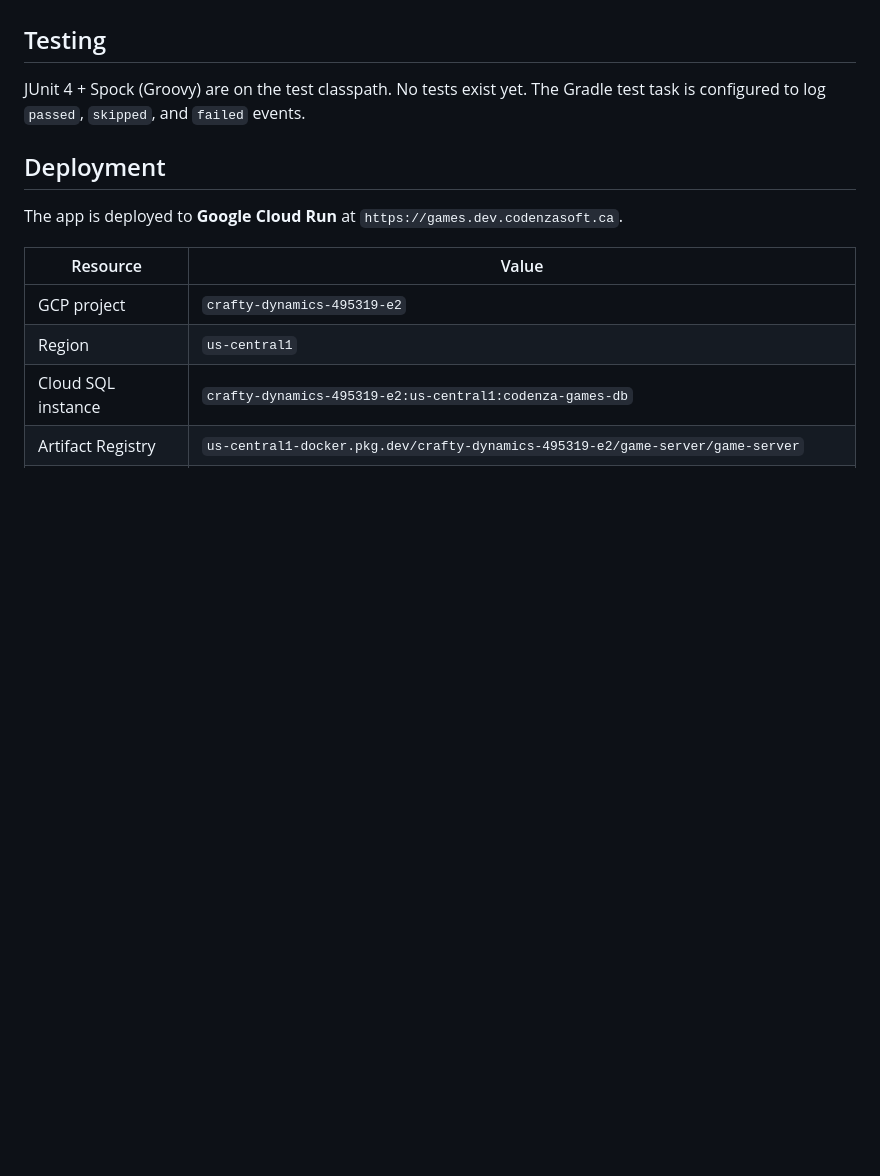
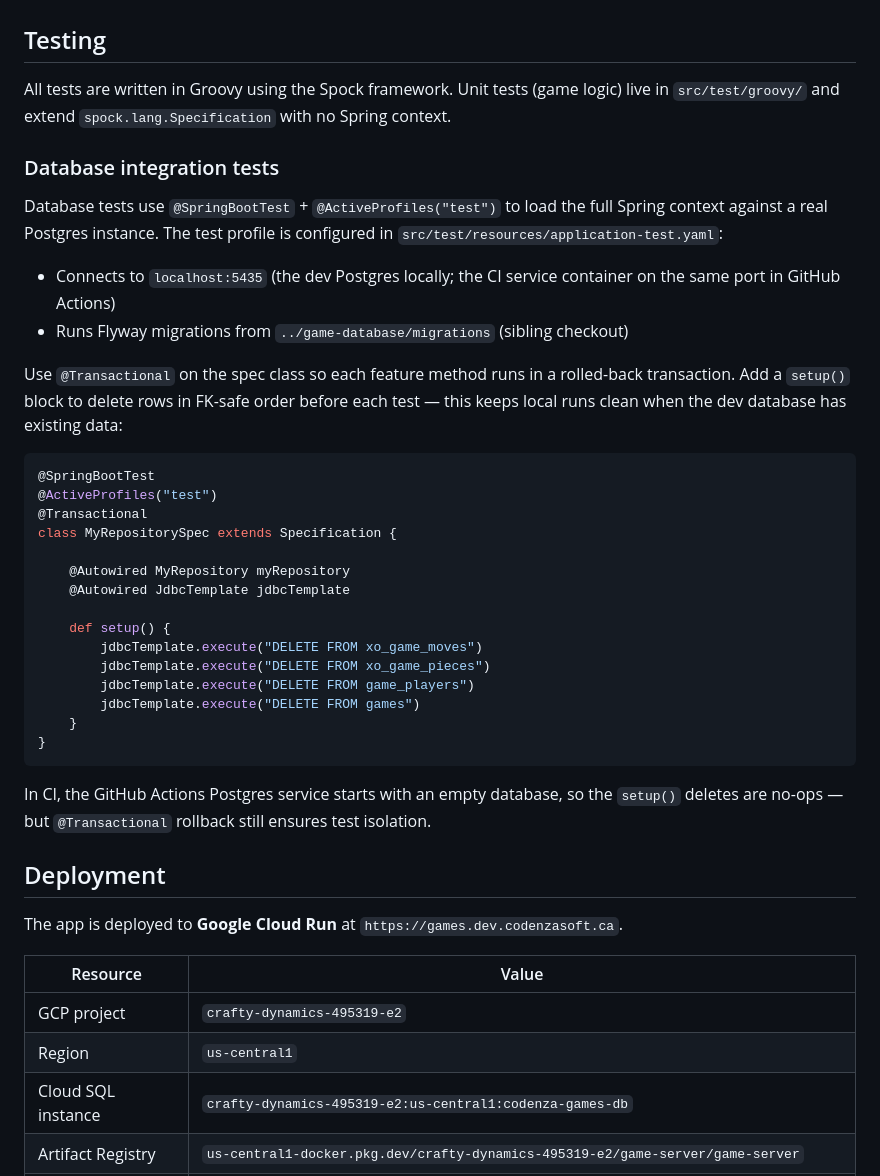
Before and after one commit to codenzasoft/game-server, a Markdown page: CLAUDE.md, the part around the change. Drawn GitHub-style; blank space fills up the shorter version.

Commit message:
Document database integration test approach
Co-Authored-By: Claude Sonnet 4.6 <noreply@anthropic.com>

````diff
--- a/CLAUDE.md
+++ b/CLAUDE.md
@@ -140,7 +140,36 @@ The app is deployed to **Google Cloud Run** at `https://games.dev.codenzasoft.ca
 
 ## Testing
 
-JUnit 4 + Spock (Groovy) are on the test classpath. No tests exist yet. The Gradle test task is configured to log `passed`, `skipped`, and `failed` events.
+All tests are written in Groovy using the Spock framework. Unit tests (game logic) live in `src/test/groovy/` and extend `spock.lang.Specification` with no Spring context.
+
+### Database integration tests
+
+Database tests use `@SpringBootTest` + `@ActiveProfiles("test")` to load the full Spring context against a real Postgres instance. The test profile is configured in `src/test/resources/application-test.yaml`:
+
+- Connects to `localhost:5435` (the dev Postgres locally; the CI service container on the same port in GitHub Actions)
+- Runs Flyway migrations from `../game-database/migrations` (sibling checkout)
+
+Use `@Transactional` on the spec class so each feature method runs in a rolled-back transaction. Add a `setup()` block to delete rows in FK-safe order before each test — this keeps local runs clean when the dev database has existing data:
+
+```groovy
+@SpringBootTest
+@ActiveProfiles("test")
+@Transactional
+class MyRepositorySpec extends Specification {
+
+    @Autowired MyRepository myRepository
+    @Autowired JdbcTemplate jdbcTemplate
+
+    def setup() {
+        jdbcTemplate.execute("DELETE FROM xo_game_moves")
+        jdbcTemplate.execute("DELETE FROM xo_game_pieces")
+        jdbcTemplate.execute("DELETE FROM game_players")
+        jdbcTemplate.execute("DELETE FROM games")
+    }
+}
+```
+
+In CI, the GitHub Actions Postgres service starts with an empty database, so the `setup()` deletes are no-ops — but `@Transactional` rollback still ensures test isolation.
 
 ## Deployment
 
````
